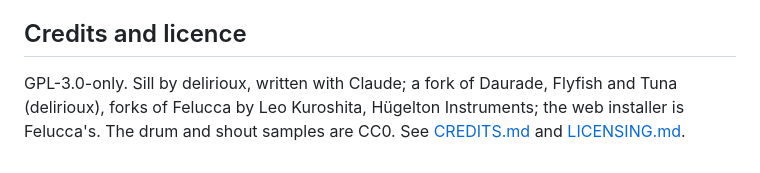
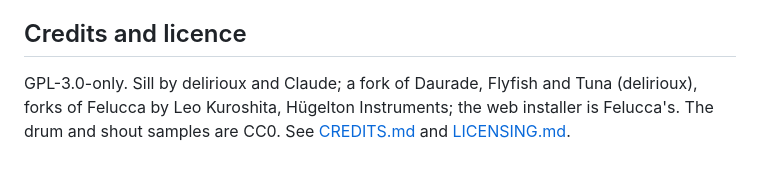
Before and after one commit to delirioux/sill, a Markdown page: README.md, the part around the change. Rendered like a GitHub page.

Commit message:
Credits: Sill by delirioux and Claude
Co-Authored-By: Claude Opus 5.5 <noreply@anthropic.com>
Claude-Session: https://claude.ai/code/session_01VgesZfa87voKUPXLm26rpg

```diff
--- a/README.md
+++ b/README.md
@@ -128,6 +128,6 @@ sysroot). Design notes and the plan: [docs/DEVELOPMENT.md](docs/DEVELOPMENT.md).
 
 ## Credits and licence
 
-GPL-3.0-only. Sill by delirioux, written with Claude; a fork of Daurade, Flyfish and Tuna (delirioux), forks of
+GPL-3.0-only. Sill by delirioux and Claude; a fork of Daurade, Flyfish and Tuna (delirioux), forks of
 Felucca by Leo Kuroshita, Hügelton Instruments; the web installer is Felucca's. The drum and shout samples are CC0.
 See [CREDITS.md](CREDITS.md) and [LICENSING.md](LICENSING.md).
```
Also changed, not shown: CREDITS.md (+1 -1 lines).
